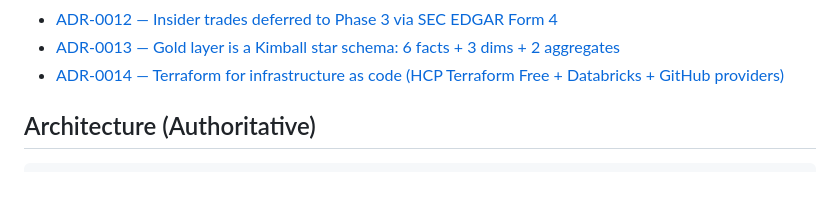
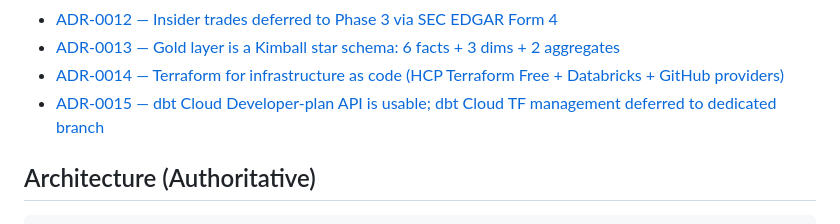
Before and after one commit to pangamu1/fintech-medallion-portfolio, a Markdown page: CLAUDE.md, the part around the change. Rendered like a GitHub page; blank space fills up the shorter version.

Commit message:
docs: link ADR-0015 from CLAUDE.md Decision Log

````diff
--- a/CLAUDE.md
+++ b/CLAUDE.md
@@ -38,6 +38,7 @@ Currently published:
 - [ADR-0012 — Insider trades deferred to Phase 3 via SEC EDGAR Form 4](docs/adr/0012-insider-trades-phase-3-sec-edgar.md)
 - [ADR-0013 — Gold layer is a Kimball star schema: 6 facts + 3 dims + 2 aggregates](docs/adr/0013-gold-star-schema.md)
 - [ADR-0014 — Terraform for infrastructure as code (HCP Terraform Free + Databricks + GitHub providers)](docs/adr/0014-terraform-for-iac.md)
+- [ADR-0015 — dbt Cloud Developer-plan API is usable; dbt Cloud TF management deferred to dedicated branch](docs/adr/0015-dbt-cloud-developer-api-usable.md)
 
 ## Architecture (Authoritative)
 ```
````
